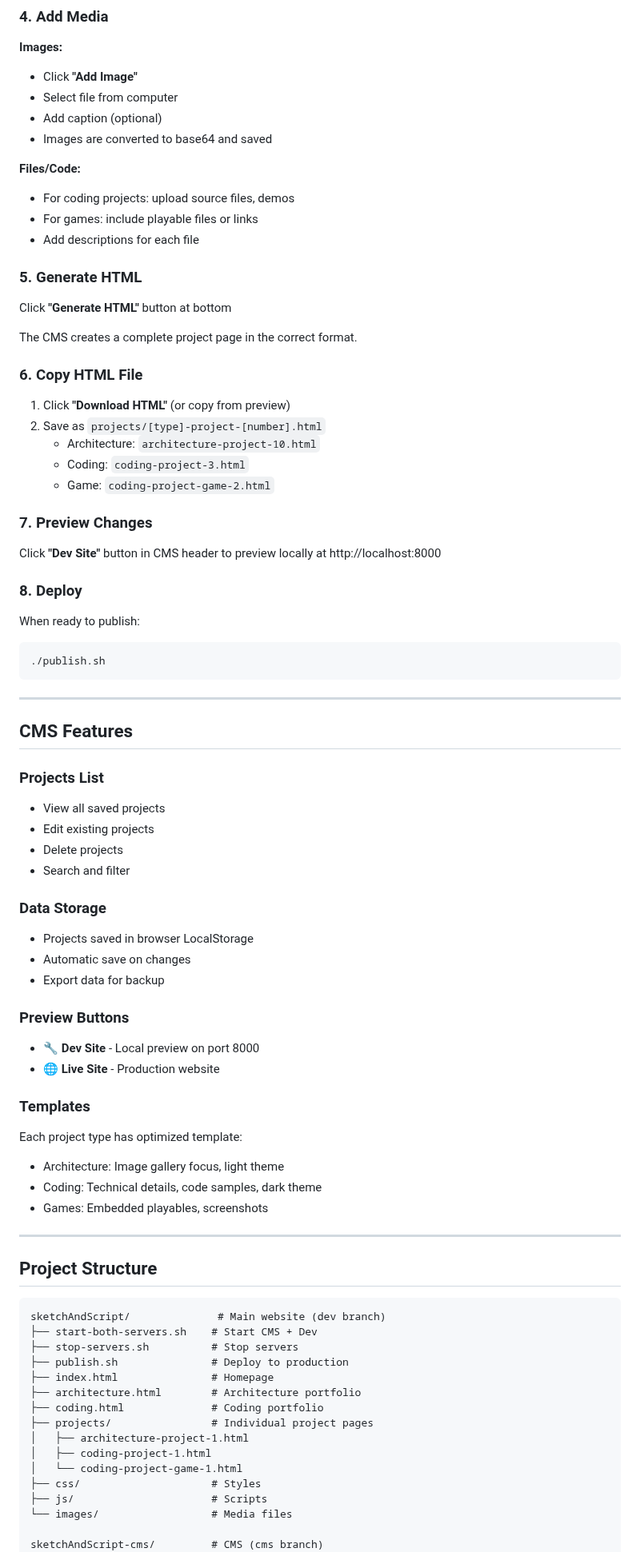
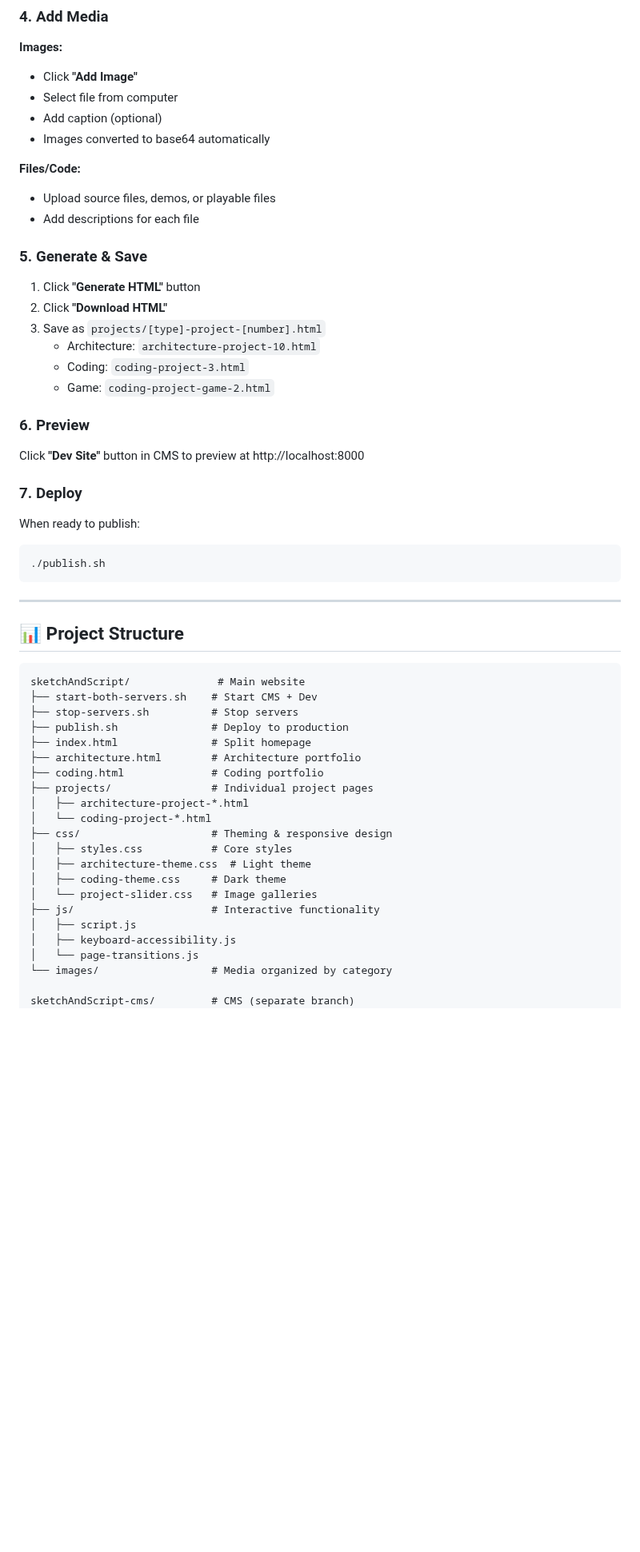
Before and after one commit to fredziarz/sketch_and_script, a Markdown page: README.md, the part around one of its changes. Shown at 80% size. Rendered like a GitHub page; blank space fills up the shorter version.

Commit message:
Complete README: project description + CMS guide in one place

````diff
--- a/README.md
+++ b/README.md
@@ -58,32 +119,26 @@ Click **"New Project"** button, then choose type:
 - Click **"Add Image"**
 - Select file from computer
 - Add caption (optional)
-- Images are converted to base64 and saved
+- Images converted to base64 automatically
 
 **Files/Code:**
-- For coding projects: upload source files, demos
-- For games: include playable files or links
+- Upload source files, demos, or playable files
 - Add descriptions for each file
 
-### 5. Generate HTML
+### 5. Generate & Save
 
-Click **"Generate HTML"** button at bottom
-
-The CMS creates a complete project page in the correct format.
-
-### 6. Copy HTML File
-
-1. Click **"Download HTML"** (or copy from preview)
-2. Save as `projects/[type]-project-[number].html`
+1. Click **"Generate HTML"** button
+2. Click **"Download HTML"**
+3. Save as `projects/[type]-project-[number].html`
    - Architecture: `architecture-project-10.html`
    - Coding: `coding-project-3.html`
    - Game: `coding-project-game-2.html`
 
-### 7. Preview Changes
+### 6. Preview
 
-Click **"Dev Site"** button in CMS header to preview locally at http://localhost:8000
+Click **"Dev Site"** button in CMS to preview at http://localhost:8000
 
-### 8. Deploy
+### 7. Deploy
 
 When ready to publish:
 ```bash
@@ -92,48 +147,29 @@ When ready to publish:
 
 ---
 
-## CMS Features
-
-### Projects List
-- View all saved projects
-- Edit existing projects
-- Delete projects
-- Search and filter
-
-### Data Storage
-- Projects saved in browser LocalStorage
-- Automatic save on changes
-- Export data for backup
-
-### Preview Buttons
-- **🔧 Dev Site** - Local preview on port 8000
-- **🌐 Live Site** - Production website
-
-### Templates
-Each project type has optimized template:
-- Architecture: Image gallery focus, light theme
-- Coding: Technical details, code samples, dark theme
-- Games: Embedded playables, screenshots
-
----
-
-## Project Structure
+## 📊 Project Structure
 
 ```
-sketchAndScript/              # Main website (dev branch)
+sketchAndScript/              # Main website
 ├── start-both-servers.sh    # Start CMS + Dev
 ├── stop-servers.sh          # Stop servers
 ├── publish.sh               # Deploy to production
-├── index.html               # Homepage
+├── index.html               # Split homepage
 ├── architecture.html        # Architecture portfolio
 ├── coding.html              # Coding portfolio
 ├── projects/                # Individual project pages
-│   ├── architecture-project-1.html
-│   ├── coding-project-1.html
-│   └── coding-project-game-1.html
-├── css/                     # Styles
-├── js/                      # Scripts
-└── images/                  # Media files
+│   ├── architecture-project-*.html
+│   └── coding-project-*.html
+├── css/                     # Theming & responsive design
+│   ├── styles.css           # Core styles
+│   ├── architecture-theme.css  # Light theme
+│   ├── coding-theme.css     # Dark theme
+│   └── project-slider.css   # Image galleries
+├── js/                      # Interactive functionality
+│   ├── script.js
+│   ├── keyboard-accessibility.js
+│   └── page-transitions.js
+└── images/                  # Media organized by category
 
-sketchAndScript-cms/         # CMS (cms branch)
+sketchAndScript-cms/         # CMS (separate branch)
 ├── index.html               # CMS interface
````
Also changed, not shown: other parts of README.md (+126 -46 lines).
